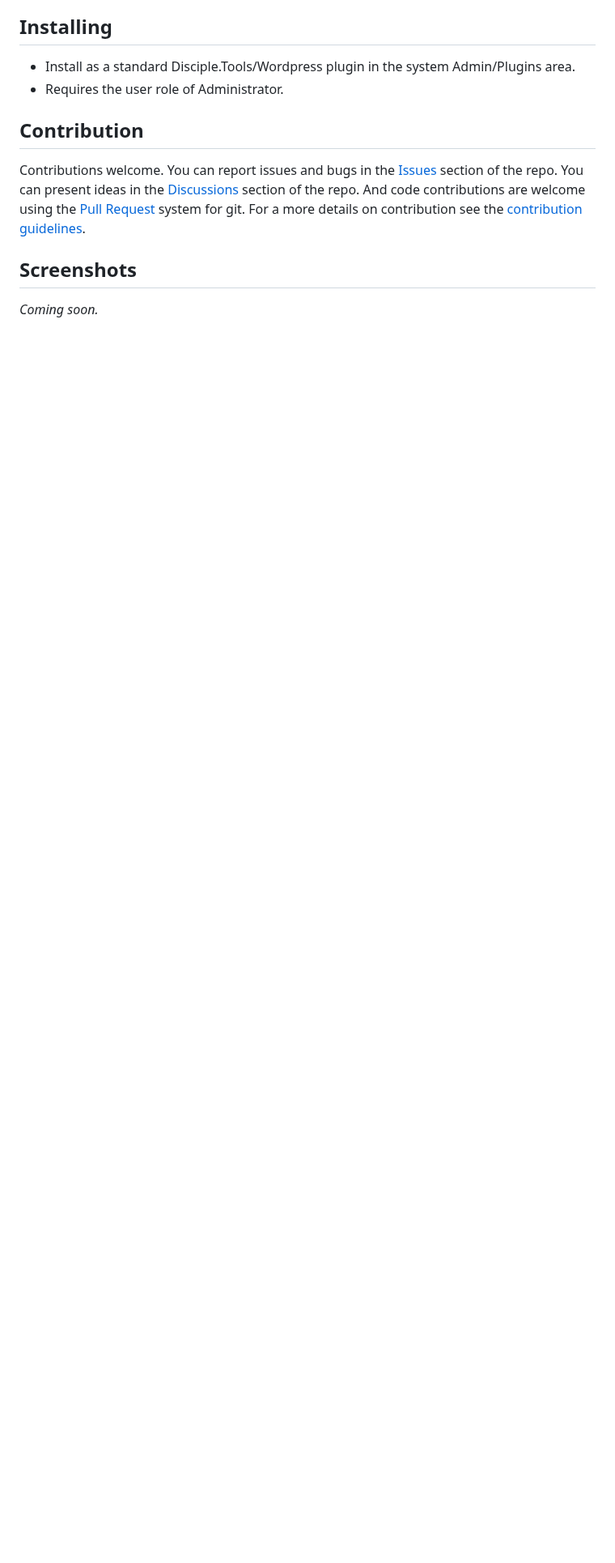
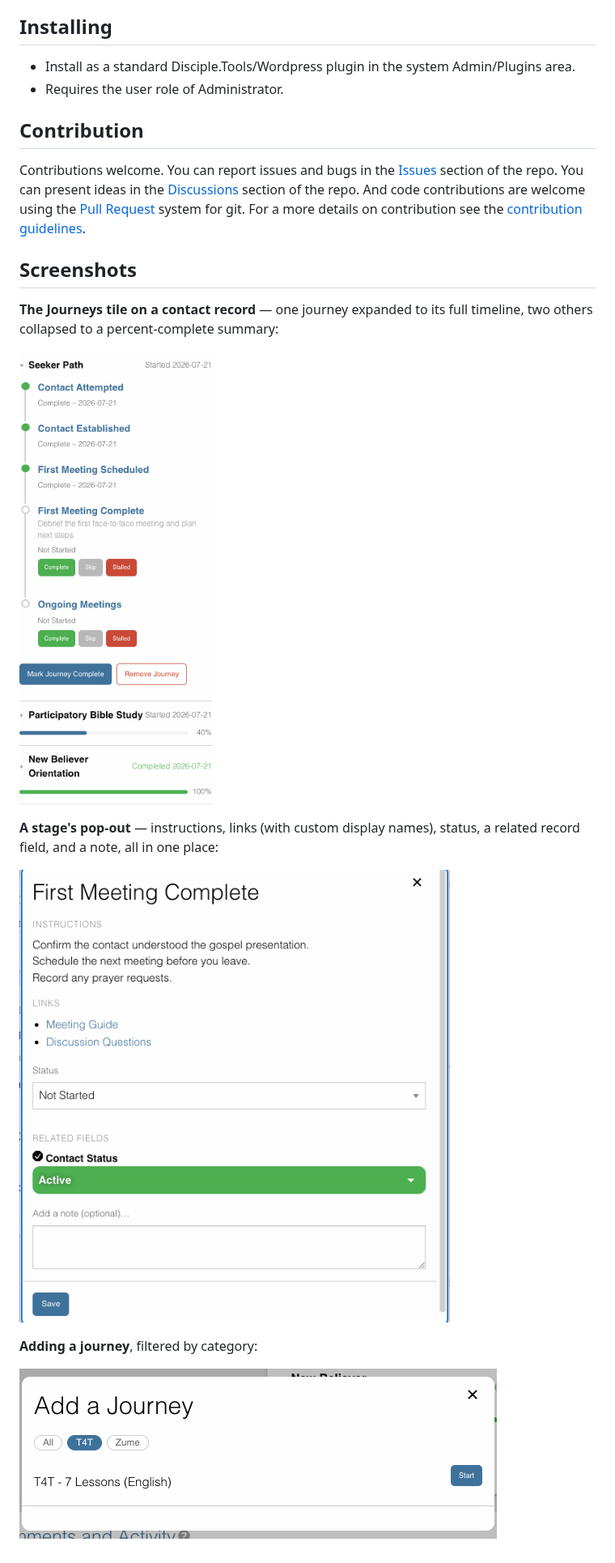
Before and after one commit to cairocoder01/dt-journeys, a Markdown page: README.md, the part around the change. Shown at 81% size. Drawn GitHub-style; pictures changed too: documentation/screenshots/add-journey.png (added), documentation/screenshots/stage-popout.png (added), documentation/screenshots/tile-overview.png (added); blank space fills up the shorter version.

Commit message:
screenshots

```diff
--- a/README.md
+++ b/README.md
@@ -65,4 +65,16 @@ system for git. For a more details on contribution see the
 
 ## Screenshots
 
-_Coming soon._
+**The Journeys tile on a contact record** — one journey expanded to its full timeline, two others
+collapsed to a percent-complete summary:
+
+![Journeys tile](documentation/screenshots/tile-overview.png)
+
+**A stage's pop-out** — instructions, links (with custom display names), status, a related record
+field, and a note, all in one place:
+
+![Stage pop-out](documentation/screenshots/stage-popout.png)
+
+**Adding a journey**, filtered by category:
+
+![Add a Journey modal](documentation/screenshots/add-journey.png)
```
